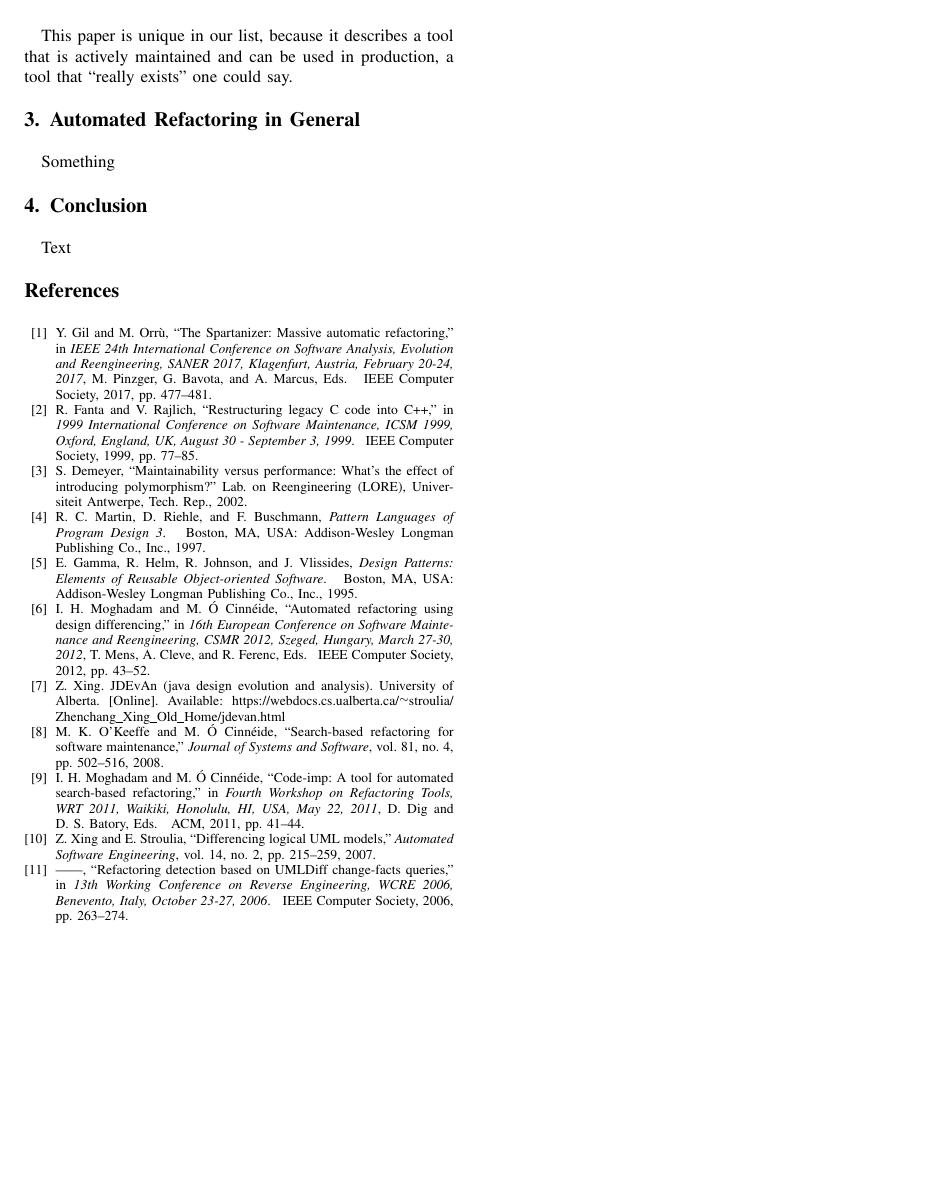
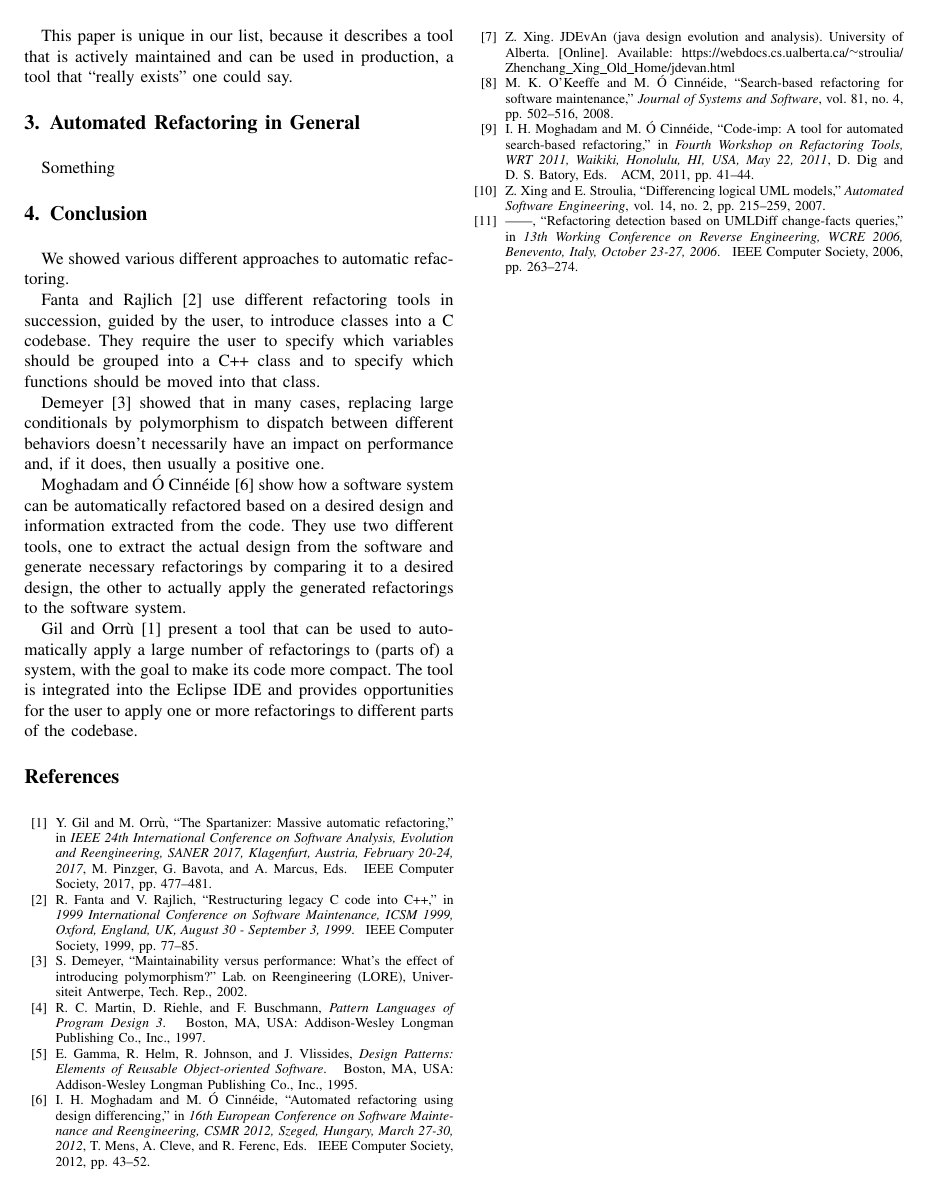
Before and after one commit to PeterFeicht/sese2017, a LaTeX paper (draftpaper/AutomatedRefactoring.tex): page 4 of 4. Compiled offline with pdfLaTeX.

Commit message:
Add a conclusion summarizing the papers

```diff
--- a/draftpaper/AutomatedRefactoring.tex
+++ b/draftpaper/AutomatedRefactoring.tex
@@ -293,7 +293,25 @@ Something
 
 \section{Conclusion}
 
-Text
+We showed various different approaches to automatic refactoring.
+
+Fanta and Rajlich \cite{cpp} use different refactoring tools in succession, guided by the user, to introduce classes
+into a C codebase. They require the user to specify which variables should be grouped into a C++ class and to specify
+which functions should be moved into that class.
+
+Demeyer \cite{polymorphism} showed that in many cases, replacing large conditionals by polymorphism to dispatch between
+different behaviors doesn't necessarily have an impact on performance and, if it does, then usually a positive one.
+
+Moghadam and Ó Cinnéide \cite{design-diff} show how a software system can be automatically refactored based on a
+desired design and information extracted from the code. They use two different tools, one to extract the actual design
+from the software and generate necessary refactorings by comparing it to a desired design, the other to actually apply
+the generated refactorings to the software system.
+
+Gil and Orrù \cite{sparta} present a tool that can be used to automatically apply a large number of refactorings to
+(parts of) a system, with the goal to make its code more compact. The tool is integrated into the Eclipse IDE and
+provides opportunities for the user to apply one  or more refactorings to different parts of the codebase.
+
+% TODO summarize our own parts
 
 
 \bibliographystyle{IEEEtran}
```
